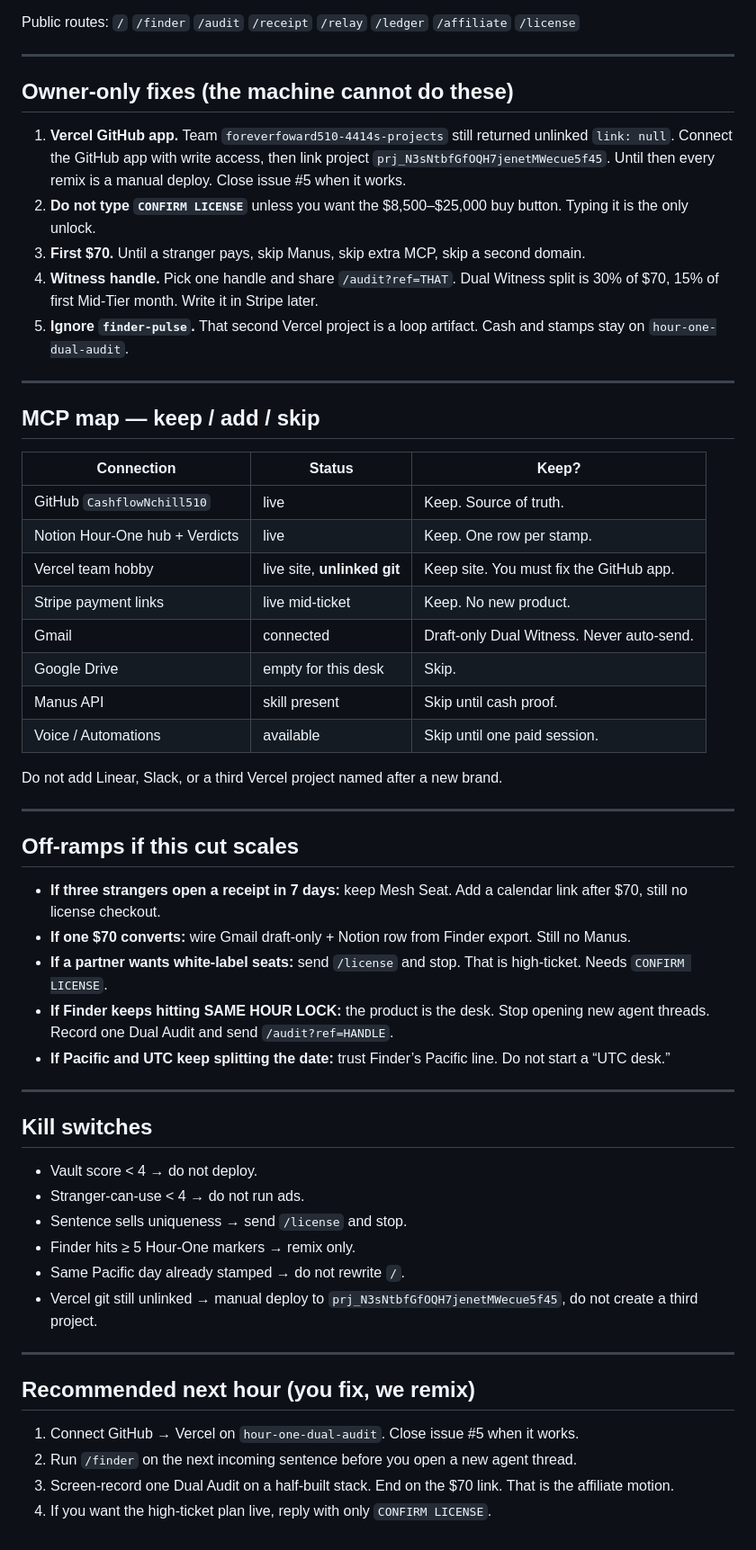
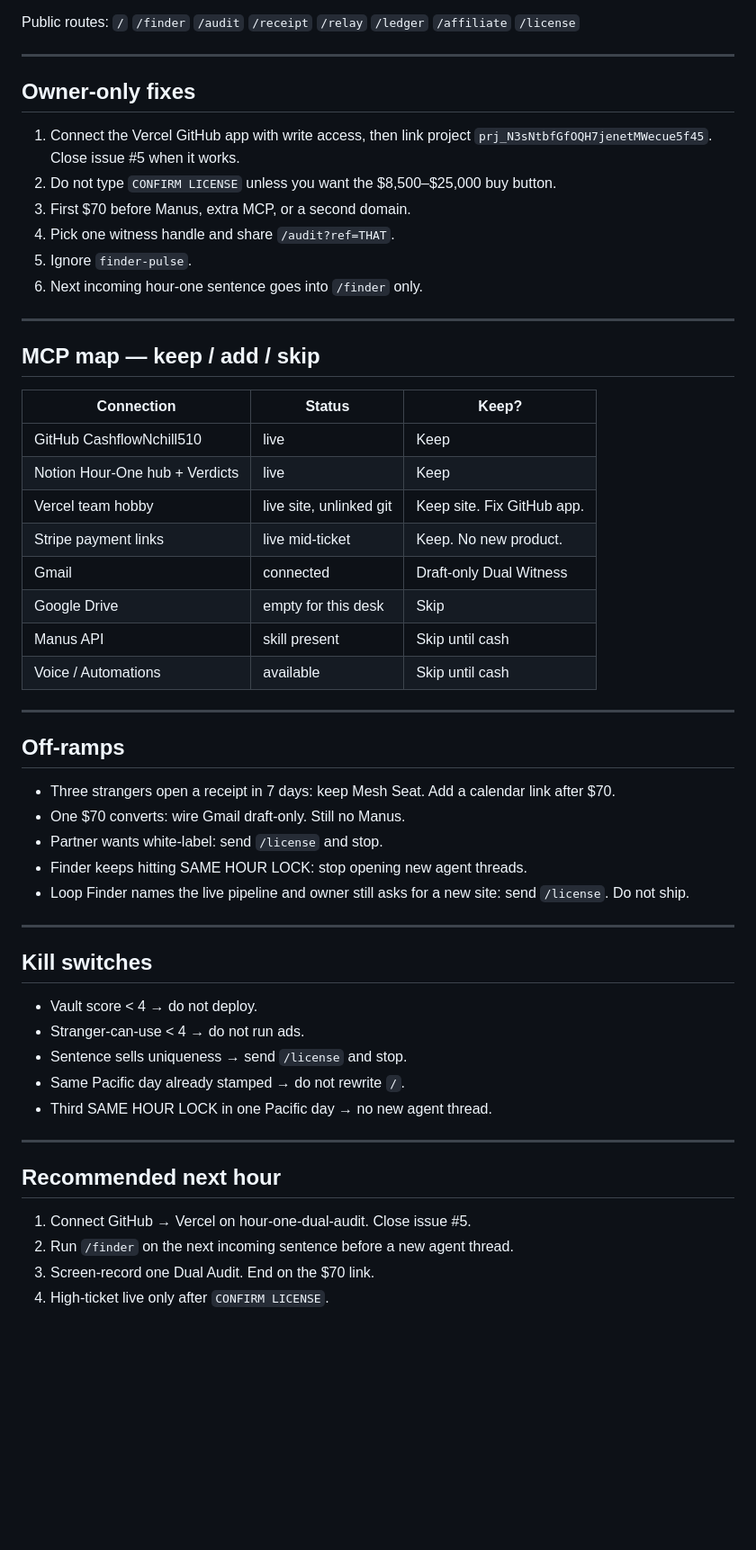
Before and after one commit to CashflowNchill510/hour-one-dual-audit, a Markdown page: WORKFLOW.md, the part around one of its changes. Shown at 90% size. GitHub-like rendering; blank space fills up the shorter version.

Commit message:
SHX-20260902-0911 WORKFLOW Loop Finder lock

```diff
--- a/WORKFLOW.md
+++ b/WORKFLOW.md
@@ -76,13 +77,14 @@ Public routes: `/` `/finder` `/audit` `/receipt` `/relay` `/ledger` `/affiliate`
 
 ---
 
-## Owner-only fixes (the machine cannot do these)
+## Owner-only fixes
 
-1. **Vercel GitHub app.** Team `foreverfoward510-4414s-projects` still returned unlinked `link: null`. Connect the GitHub app with write access, then link project `prj_N3sNtbfGfOQH7jenetMWecue5f45`. Until then every remix is a manual deploy. Close issue #5 when it works.
-2. **Do not type `CONFIRM LICENSE`** unless you want the $8,500–$25,000 buy button. Typing it is the only unlock.
-3. **First $70.** Until a stranger pays, skip Manus, skip extra MCP, skip a second domain.
-4. **Witness handle.** Pick one handle and share `/audit?ref=THAT`. Dual Witness split is 30% of $70, 15% of first Mid-Tier month. Write it in Stripe later.
-5. **Ignore `finder-pulse`.** That second Vercel project is a loop artifact. Cash and stamps stay on `hour-one-dual-audit`.
+1. Connect the Vercel GitHub app with write access, then link project `prj_N3sNtbfGfOQH7jenetMWecue5f45`. Close issue #5 when it works.
+2. Do not type `CONFIRM LICENSE` unless you want the $8,500–$25,000 buy button.
+3. First $70 before Manus, extra MCP, or a second domain.
+4. Pick one witness handle and share `/audit?ref=THAT`.
+5. Ignore `finder-pulse`.
+6. Next incoming hour-one sentence goes into `/finder` only.
 
 ---
 
@@ -90,26 +92,24 @@ Public routes: `/` `/finder` `/audit` `/receipt` `/relay` `/ledger` `/affiliate`
 
 | Connection | Status | Keep? |
 | --- | --- | --- |
-| GitHub `CashflowNchill510` | live | Keep. Source of truth. |
-| Notion Hour-One hub + Verdicts | live | Keep. One row per stamp. |
-| Vercel team hobby | live site, **unlinked git** | Keep site. You must fix the GitHub app. |
+| GitHub CashflowNchill510 | live | Keep |
+| Notion Hour-One hub + Verdicts | live | Keep |
+| Vercel team hobby | live site, unlinked git | Keep site. Fix GitHub app. |
 | Stripe payment links | live mid-ticket | Keep. No new product. |
-| Gmail | connected | Draft-only Dual Witness. Never auto-send. |
-| Google Drive | empty for this desk | Skip. |
-| Manus API | skill present | Skip until cash proof. |
-| Voice / Automations | available | Skip until one paid session. |
-
-Do not add Linear, Slack, or a third Vercel project named after a new brand.
+| Gmail | connected | Draft-only Dual Witness |
+| Google Drive | empty for this desk | Skip |
+| Manus API | skill present | Skip until cash |
+| Voice / Automations | available | Skip until cash |
 
 ---
 
-## Off-ramps if this cut scales
+## Off-ramps
 
-- **If three strangers open a receipt in 7 days:** keep Mesh Seat. Add a calendar link after $70, still no license checkout.
-- **If one $70 converts:** wire Gmail draft-only + Notion row from Finder export. Still no Manus.
-- **If a partner wants white-label seats:** send `/license` and stop. That is high-ticket. Needs `CONFIRM LICENSE`.
-- **If Finder keeps hitting SAME HOUR LOCK:** the product is the desk. Stop opening new agent threads. Record one Dual Audit and send `/audit?ref=HANDLE`.
-- **If Pacific and UTC keep splitting the date:** trust Finder’s Pacific line. Do not start a “UTC desk.”
+- Three strangers open a receipt in 7 days: keep Mesh Seat. Add a calendar link after $70.
+- One $70 converts: wire Gmail draft-only. Still no Manus.
+- Partner wants white-label: send `/license` and stop.
+- Finder keeps hitting SAME HOUR LOCK: stop opening new agent threads.
+- Loop Finder names the live pipeline and owner still asks for a new site: send `/license`. Do not ship.
 
 ---
 
@@ -118,15 +118,14 @@ Do not add Linear, Slack, or a third Vercel project named after a new brand.
 - Vault score < 4 → do not deploy.
 - Stranger-can-use < 4 → do not run ads.
 - Sentence sells uniqueness → send `/license` and stop.
-- Finder hits ≥ 5 Hour-One markers → remix only.
 - Same Pacific day already stamped → do not rewrite `/`.
-- Vercel git still unlinked → manual deploy to `prj_N3sNtbfGfOQH7jenetMWecue5f45`, do not create a third project.
+- Third SAME HOUR LOCK in one Pacific day → no new agent thread.
 
 ---
 
-## Recommended next hour (you fix, we remix)
+## Recommended next hour
 
-1. Connect GitHub → Vercel on `hour-one-dual-audit`. Close issue #5 when it works.
-2. Run `/finder` on the next incoming sentence before you open a new agent thread.
-3. Screen-record one Dual Audit on a half-built stack. End on the $70 link. That is the affiliate motion.
-4. If you want the high-ticket plan live, reply with only `CONFIRM LICENSE`.
+1. Connect GitHub → Vercel on hour-one-dual-audit. Close issue #5.
+2. Run `/finder` on the next incoming sentence before a new agent thread.
+3. Screen-record one Dual Audit. End on the $70 link.
+4. High-ticket live only after `CONFIRM LICENSE`.
```
Also changed, not shown: other parts of WORKFLOW.md (+11 -10 lines).
